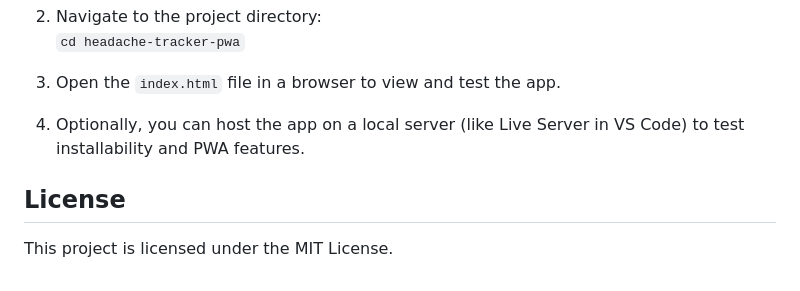
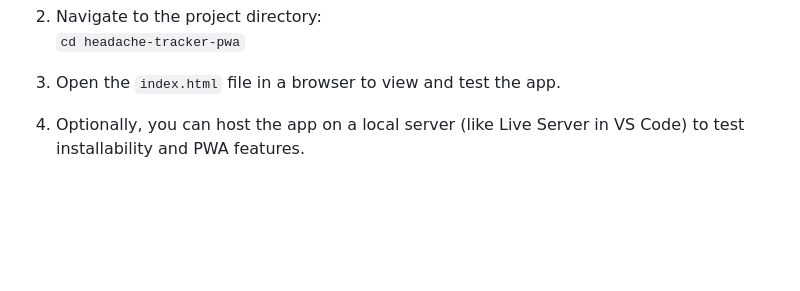
Before and after one commit to jcearnal/headache_tracker_pwa, a Markdown page: README.md, the part around the change. Drawn GitHub-style; blank space fills up the shorter version.

```diff
--- a/README.md
+++ b/README.md
@@ -83,7 +83,3 @@ The repository includes:
 3. Open the `index.html` file in a browser to view and test the app.
 
 4. Optionally, you can host the app on a local server (like Live Server in VS Code) to test installability and PWA features.
-
-## License
-
-This project is licensed under the MIT License.
```
